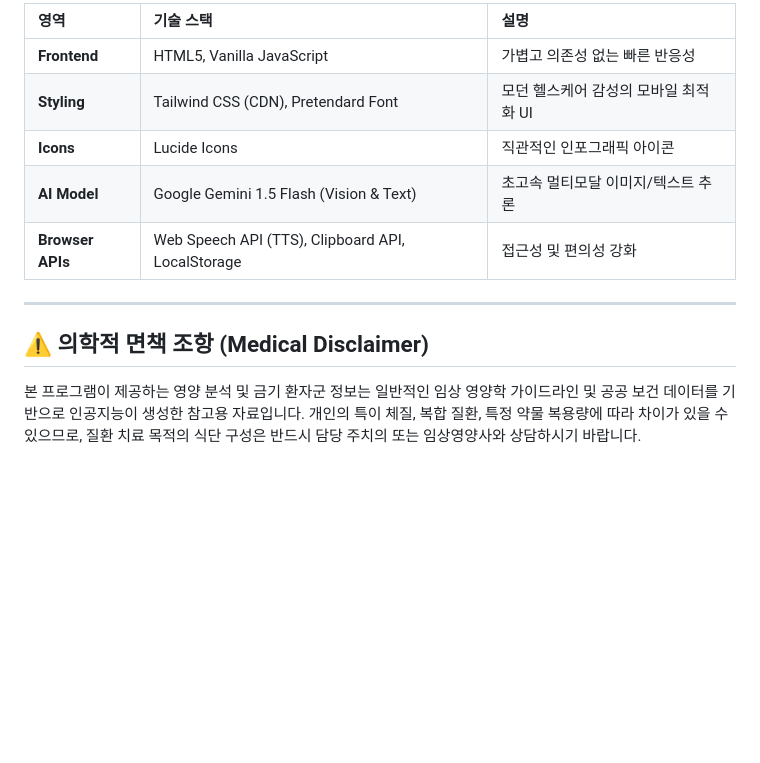
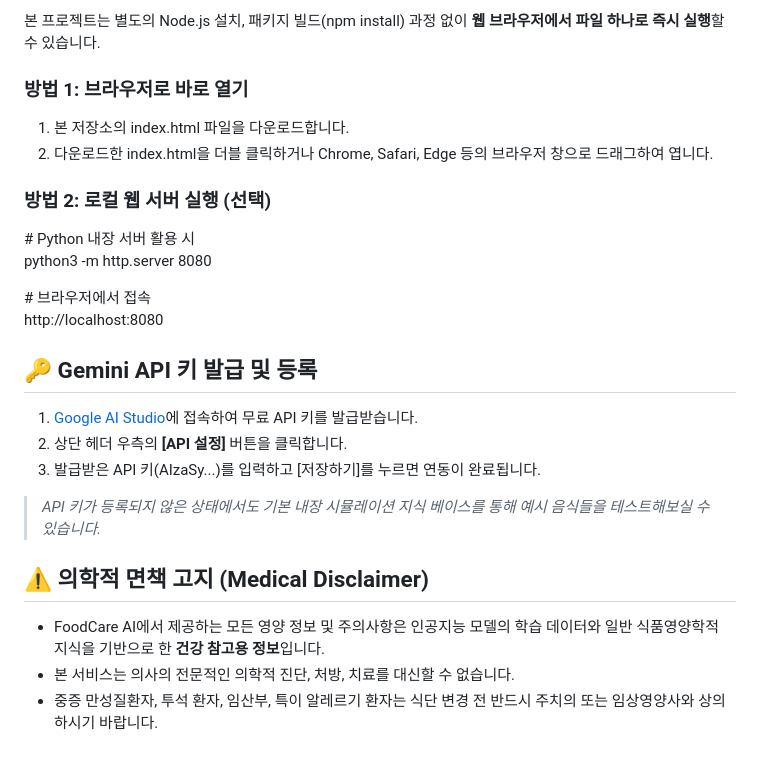
Before and after one commit to sjk3856/food-analyse, a Markdown page: README.md, the part around one of its changes. Drawn GitHub-style; blank space fills up the shorter version.

```diff
--- a/README.md
+++ b/README.md
@@ -63,14 +54,29 @@ python3 -m http.server 8000
 
-| 영역 | 기술 스택 | 설명 |
-| :--- | :--- | :--- |
-| **Frontend** | HTML5, Vanilla JavaScript | 가볍고 의존성 없는 빠른 반응성 |
-| **Styling** | Tailwind CSS (CDN), Pretendard Font | 모던 헬스케어 감성의 모바일 최적화 UI |
-| **Icons** | Lucide Icons | 직관적인 인포그래픽 아이콘 |
-| **AI Model** | Google Gemini 1.5 Flash (Vision & Text) | 초고속 멀티모달 이미지/텍스트 추론 |
-| **Browser APIs**| Web Speech API (TTS), Clipboard API, LocalStorage | 접근성 및 편의성 강화 |
+본 프로젝트는 별도의 Node.js 설치, 패키지 빌드(npm install) 과정 없이 **웹 브라우저에서 파일 하나로 즉시 실행**할 수 있습니다.
 
----
+### **방법 1: 브라우저로 바로 열기**
 
-## ⚠️ 의학적 면책 조항 (Medical Disclaimer)
+1. 본 저장소의 index.html 파일을 다운로드합니다.
+2. 다운로드한 index.html을 더블 클릭하거나 Chrome, Safari, Edge 등의 브라우저 창으로 드래그하여 엽니다.
 
-본 프로그램이 제공하는 영양 분석 및 금기 환자군 정보는 일반적인 임상 영양학 가이드라인 및 공공 보건 데이터를 기반으로 인공지능이 생성한 참고용 자료입니다. 개인의 특이 체질, 복합 질환, 특정 약물 복용량에 따라 차이가 있을 수 있으므로, 질환 치료 목적의 식단 구성은 반드시 담당 주치의 또는 임상영양사와 상담하시기 바랍니다.
+### **방법 2: 로컬 웹 서버 실행 (선택)**
+
+\# Python 내장 서버 활용 시
+python3 \-m http.server 8080
+
+\# 브라우저에서 접속
+http://localhost:8080
+
+## **🔑 Gemini API 키 발급 및 등록**
+
+1. [Google AI Studio](https://aistudio.google.com/)에 접속하여 무료 API 키를 발급받습니다.
+2. 상단 헤더 우측의 **\[API 설정\]** 버튼을 클릭합니다.
+3. 발급받은 API 키(AIzaSy...)를 입력하고 \[저장하기\]를 누르면 연동이 완료됩니다.
+
+> *API 키가 등록되지 않은 상태에서도 기본 내장 시뮬레이션 지식 베이스를 통해 예시 음식들을 테스트해보실 수 있습니다.*
+
+## **⚠️ 의학적 면책 고지 (Medical Disclaimer)**
+
+* FoodCare AI에서 제공하는 모든 영양 정보 및 주의사항은 인공지능 모델의 학습 데이터와 일반 식품영양학적 지식을 기반으로 한 **건강 참고용 정보**입니다.
+* 본 서비스는 의사의 전문적인 의학적 진단, 처방, 치료를 대신할 수 없습니다.
+* 중증 만성질환자, 투석 환자, 임산부, 특이 알레르기 환자는 식단 변경 전 반드시 주치의 또는 임상영양사와 상의하시기 바랍니다.
```
Also changed, not shown: other parts of README.md (+34 -43 lines).
